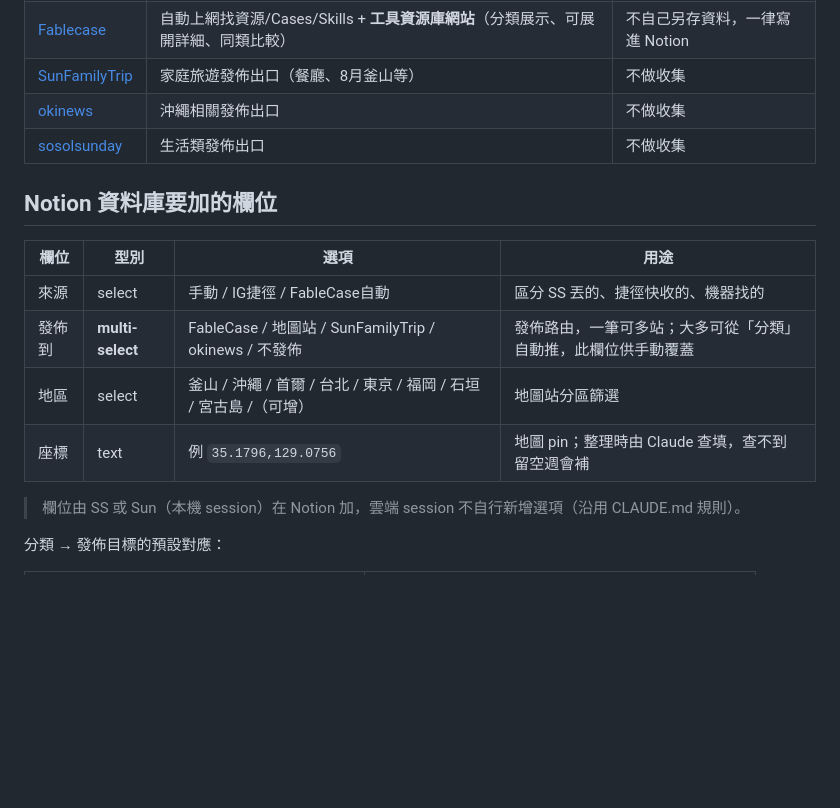
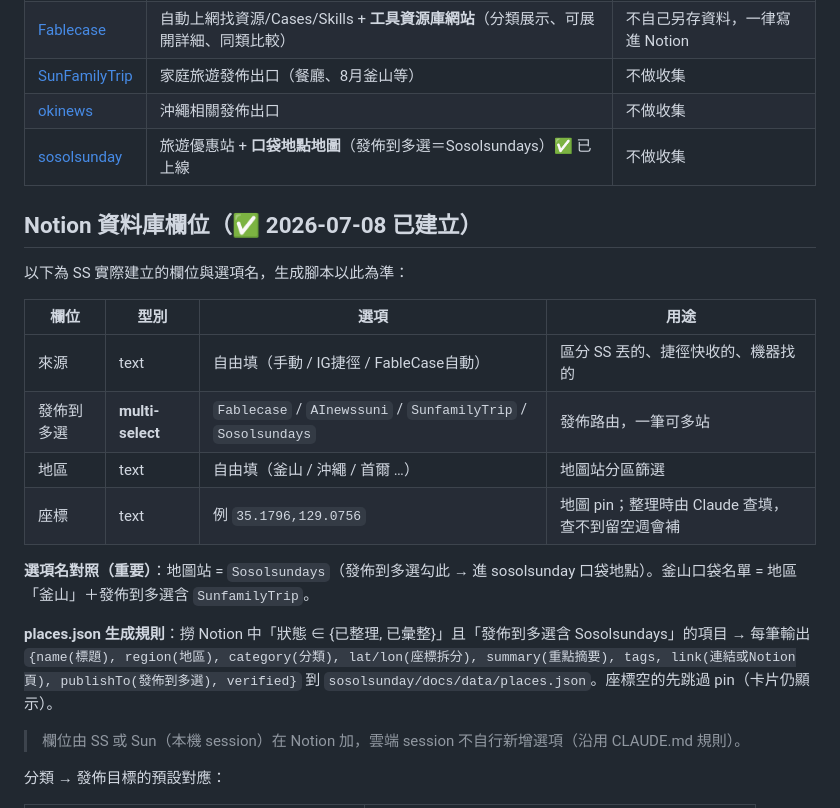
Before and after one commit to sssunwl/AINewsSuni, a Markdown page: ARCHITECTURE.md, the part around the change. GitHub-like rendering; blank space fills up the shorter version.

Commit message:
架構書對齊 Notion 實際欄位名，補 places.json 生成規則
Notion 4 個欄位已由 SS 建立，實際選項名（發佈到多選＝Fablecase/AInewssuni/SunfamilyTrip/Sosolsundays）與規格書對齊：地圖站＝Sosolsundays、釜山口袋名單＝地區釜山＋含 SunfamilyTrip。補上 places.json 從 Notion 生成的欄位對應規則，並標記 sosolsunday 口袋地點已上線。

Co-Authored-By: Claude Fable 5 <noreply@anthropic.com>
Claude-Session: https://claude.ai/code/session_01CgKHedcs5GuTZoNVpqbV4y

```diff
--- a/ARCHITECTURE.md
+++ b/ARCHITECTURE.md
@@ -44,16 +44,22 @@ Fablecase repo 的 README 說源頭是「本機 `AINewsSuni/ai-academy/index.htm
 | [Fablecase](https://github.com/sssunwl/Fablecase) | 自動上網找資源/Cases/Skills + **工具資源庫網站**（分類展示、可展開詳細、同類比較） | 不自己另存資料，一律寫進 Notion |
 | [SunFamilyTrip](https://github.com/sssunwl/SunFamilyTrip) | 家庭旅遊發佈出口（餐廳、8月釜山等） | 不做收集 |
 | [okinews](https://github.com/sssunwl/okinews) | 沖繩相關發佈出口 | 不做收集 |
-| [sosolsunday](https://github.com/sssunwl/sosolsunday) | 生活類發佈出口 | 不做收集 |
+| [sosolsunday](https://github.com/sssunwl/sosolsunday) | 旅遊優惠站 + **口袋地點地圖**（發佈到多選＝Sosolsundays）✅ 已上線 | 不做收集 |
 
-## Notion 資料庫要加的欄位
+## Notion 資料庫欄位（✅ 2026-07-08 已建立）
+
+以下為 SS 實際建立的欄位與選項名，生成腳本以此為準：
 
 | 欄位 | 型別 | 選項 | 用途 |
 |---|---|---|---|
-| 來源 | select | 手動 / IG捷徑 / FableCase自動 | 區分 SS 丟的、捷徑快收的、機器找的 |
-| 發佈到 | **multi-select** | FableCase / 地圖站 / SunFamilyTrip / okinews / 不發佈 | 發佈路由，一筆可多站；大多可從「分類」自動推，此欄位供手動覆蓋 |
-| 地區 | select | 釜山 / 沖繩 / 首爾 / 台北 / 東京 / 福岡 / 石垣 / 宮古島 /（可增） | 地圖站分區篩選 |
+| 來源 | text | 自由填（手動 / IG捷徑 / FableCase自動） | 區分 SS 丟的、捷徑快收的、機器找的 |
+| 發佈到多選 | **multi-select** | `Fablecase` / `AInewssuni` / `SunfamilyTrip` / `Sosolsundays` | 發佈路由，一筆可多站 |
+| 地區 | text | 自由填（釜山 / 沖繩 / 首爾 …） | 地圖站分區篩選 |
 | 座標 | text | 例 `35.1796,129.0756` | 地圖 pin；整理時由 Claude 查填，查不到留空週會補 |
+
+**選項名對照（重要）**：地圖站 = `Sosolsundays`（發佈到多選勾此 → 進 sosolsunday 口袋地點）。釜山口袋名單 = 地區「釜山」＋發佈到多選含 `SunfamilyTrip`。
+
+**places.json 生成規則**：撈 Notion 中「狀態 ∈ {已整理, 已彙整}」且「發佈到多選含 Sosolsundays」的項目 → 每筆輸出 `{name(標題), region(地區), category(分類), lat/lon(座標拆分), summary(重點摘要), tags, link(連結或Notion頁), publishTo(發佈到多選), verified}` 到 `sosolsunday/docs/data/places.json`。座標空的先跳過 pin（卡片仍顯示）。
 
 > 欄位由 SS 或 Sun（本機 session）在 Notion 加，雲端 session 不自行新增選項（沿用 CLAUDE.md 規則）。
 
```
